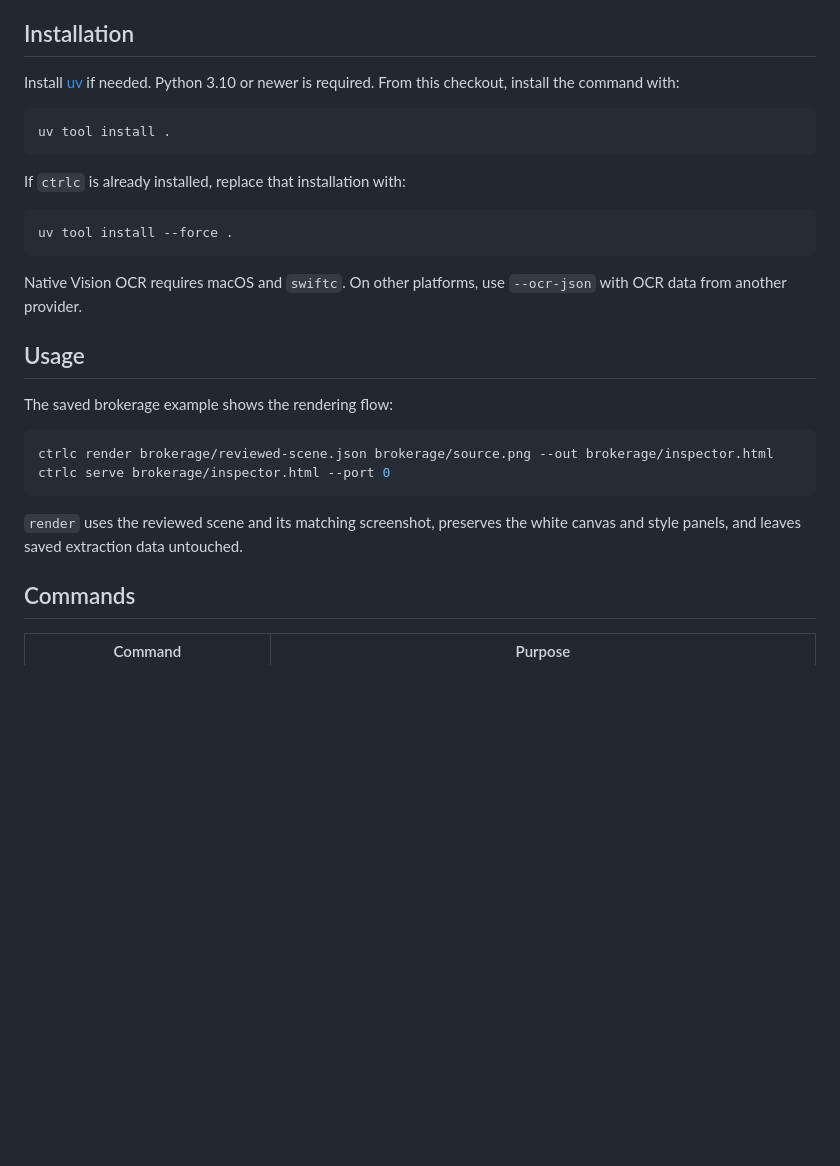
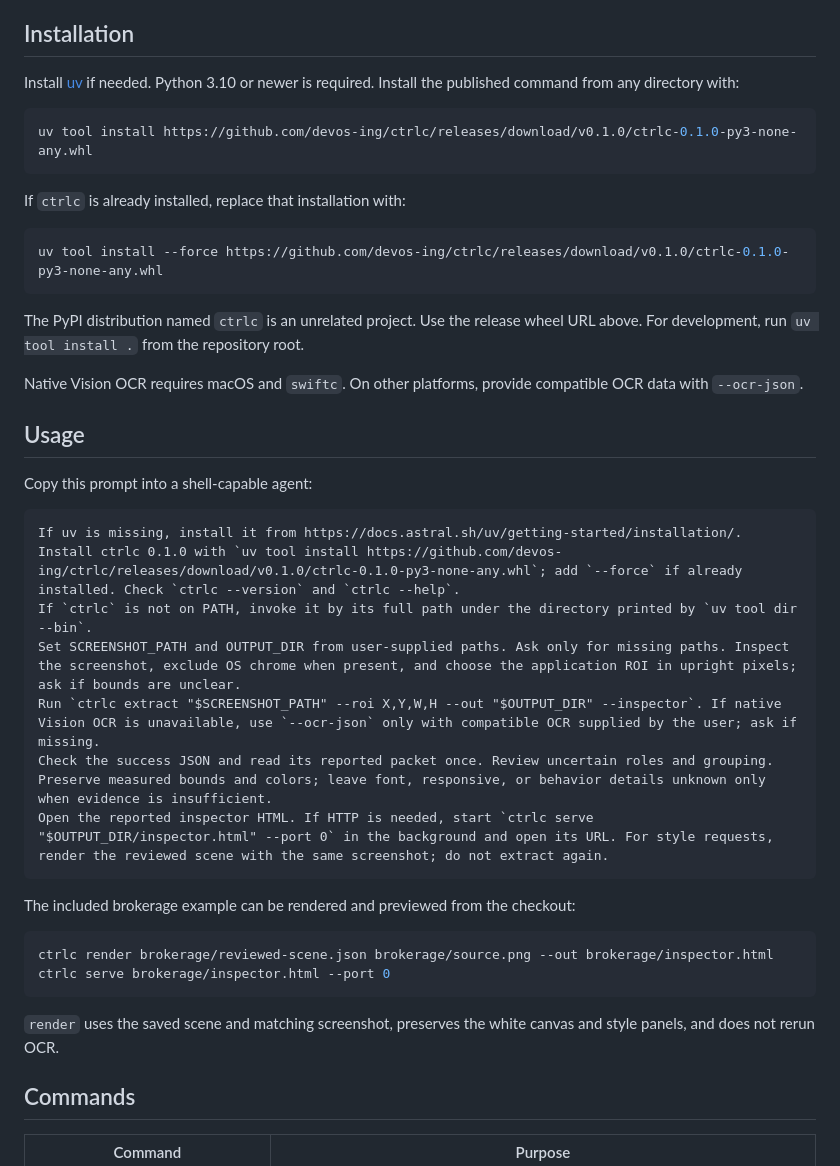
Before and after one commit to devos-ing/ctrlc, a Markdown page: README.md, the part around the change. Rendered like a GitHub page; blank space fills up the shorter version.

Commit message:
Document released ctrlc install and agent workflow

````diff
--- a/README.md
+++ b/README.md
@@ -22,32 +22,49 @@ review.
 ## Installation
 
 Install [uv](https://docs.astral.sh/uv/getting-started/installation/) if needed.
-Python 3.10 or newer is required. From this checkout, install the command with:
+Python 3.10 or newer is required. Install the published command from any
+directory with:
 
 ```bash
-uv tool install .
+uv tool install https://github.com/devos-ing/ctrlc/releases/download/v0.1.0/ctrlc-0.1.0-py3-none-any.whl
 ```
 
 If `ctrlc` is already installed, replace that installation with:
 
 ```bash
-uv tool install --force .
+uv tool install --force https://github.com/devos-ing/ctrlc/releases/download/v0.1.0/ctrlc-0.1.0-py3-none-any.whl
 ```
 
-Native Vision OCR requires macOS and `swiftc`. On other platforms, use
-`--ocr-json` with OCR data from another provider.
+The PyPI distribution named `ctrlc` is an unrelated project. Use the release
+wheel URL above. For development, run `uv tool install .` from the repository
+root.
+
+Native Vision OCR requires macOS and `swiftc`. On other platforms, provide
+compatible OCR data with `--ocr-json`.
 
 ## Usage
 
-The saved brokerage example shows the rendering flow:
+Copy this prompt into a shell-capable agent:
+
+```text
+If uv is missing, install it from https://docs.astral.sh/uv/getting-started/installation/.
+Install ctrlc 0.1.0 with `uv tool install https://github.com/devos-ing/ctrlc/releases/download/v0.1.0/ctrlc-0.1.0-py3-none-any.whl`; add `--force` if already installed. Check `ctrlc --version` and `ctrlc --help`.
+If `ctrlc` is not on PATH, invoke it by its full path under the directory printed by `uv tool dir --bin`.
+Set SCREENSHOT_PATH and OUTPUT_DIR from user-supplied paths. Ask only for missing paths. Inspect the screenshot, exclude OS chrome when present, and choose the application ROI in upright pixels; ask if bounds are unclear.
+Run `ctrlc extract "$SCREENSHOT_PATH" --roi X,Y,W,H --out "$OUTPUT_DIR" --inspector`. If native Vision OCR is unavailable, use `--ocr-json` only with compatible OCR supplied by the user; ask if missing.
+Check the success JSON and read its reported packet once. Review uncertain roles and grouping. Preserve measured bounds and colors; leave font, responsive, or behavior details unknown only when evidence is insufficient.
+Open the reported inspector HTML. If HTTP is needed, start `ctrlc serve "$OUTPUT_DIR/inspector.html" --port 0` in the background and open its URL. For style requests, render the reviewed scene with the same screenshot; do not extract again.
+```
+
+The included brokerage example can be rendered and previewed from the checkout:
 
 ```bash
 ctrlc render brokerage/reviewed-scene.json brokerage/source.png --out brokerage/inspector.html
 ctrlc serve brokerage/inspector.html --port 0
 ```
 
-`render` uses the reviewed scene and its matching screenshot, preserves the
-white canvas and style panels, and leaves saved extraction data untouched.
+`render` uses the saved scene and matching screenshot, preserves the white
+canvas and style panels, and does not rerun OCR.
 
 ## Commands
 
````
Also changed, not shown: PATTERN.md (+7 -7 lines).
